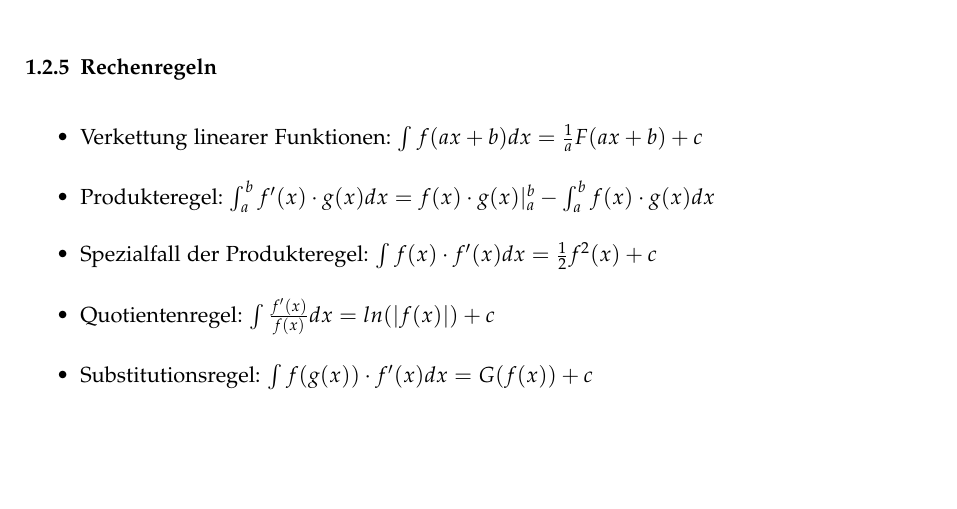
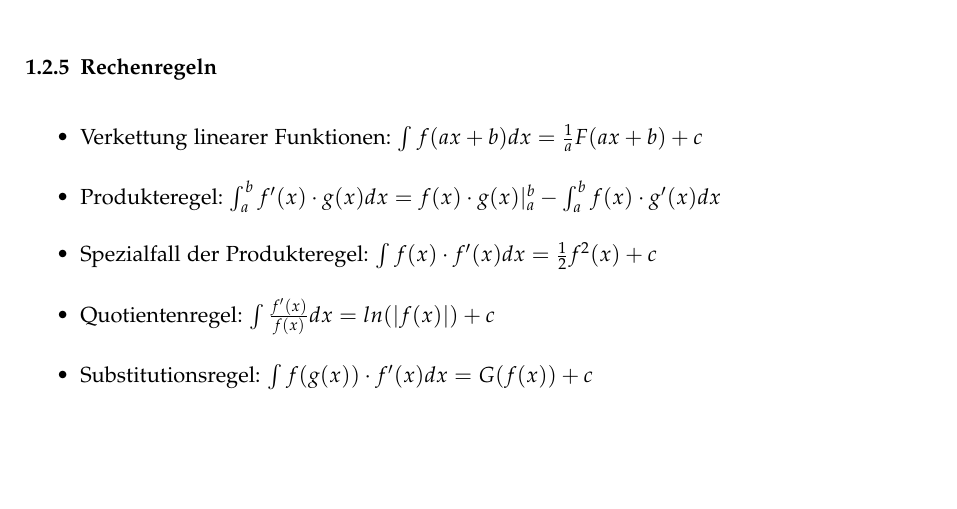
Before and after one commit to emanuelduss/HSR_An2I_Zusammenfassung, a LaTeX document (An2I.tex, which reads content.tex): part of page 6 of 8, cut so that both start at the same text. Compiled offline with pdfLaTeX; a LaTeX package or settings file that is missing is left out.

Commit message:
Produkteregel korrigiert

```diff
--- a/content.tex
+++ b/content.tex
@@ -71,7 +71,7 @@ von $f$.
 \begin{itemize}
   \item Verkettung linearer Funktionen: $\int f(ax+b)dx = \frac{1}{a}F(ax+b) + c$
   \item Produkteregel: $\int_a^b f'(x) \cdot g(x) dx =
-    f(x) \cdot g(x)|^b_a - \int_a^b f(x) \cdot g(x) dx$
+    f(x) \cdot g(x)|^b_a - \int_a^b f(x) \cdot g'(x) dx$
   \item Spezialfall der Produkteregel: $\int f(x) \cdot f'(x) dx = \frac{1}{2}f^2(x) + c$
   \item Quotientenregel: $\int \frac{f'(x)}{f(x)}dx = ln(|f(x)|) + c$
   \item Substitutionsregel: $ \int f(g(x)) \cdot f'(x) dx = G(f(x)) + c$
```
